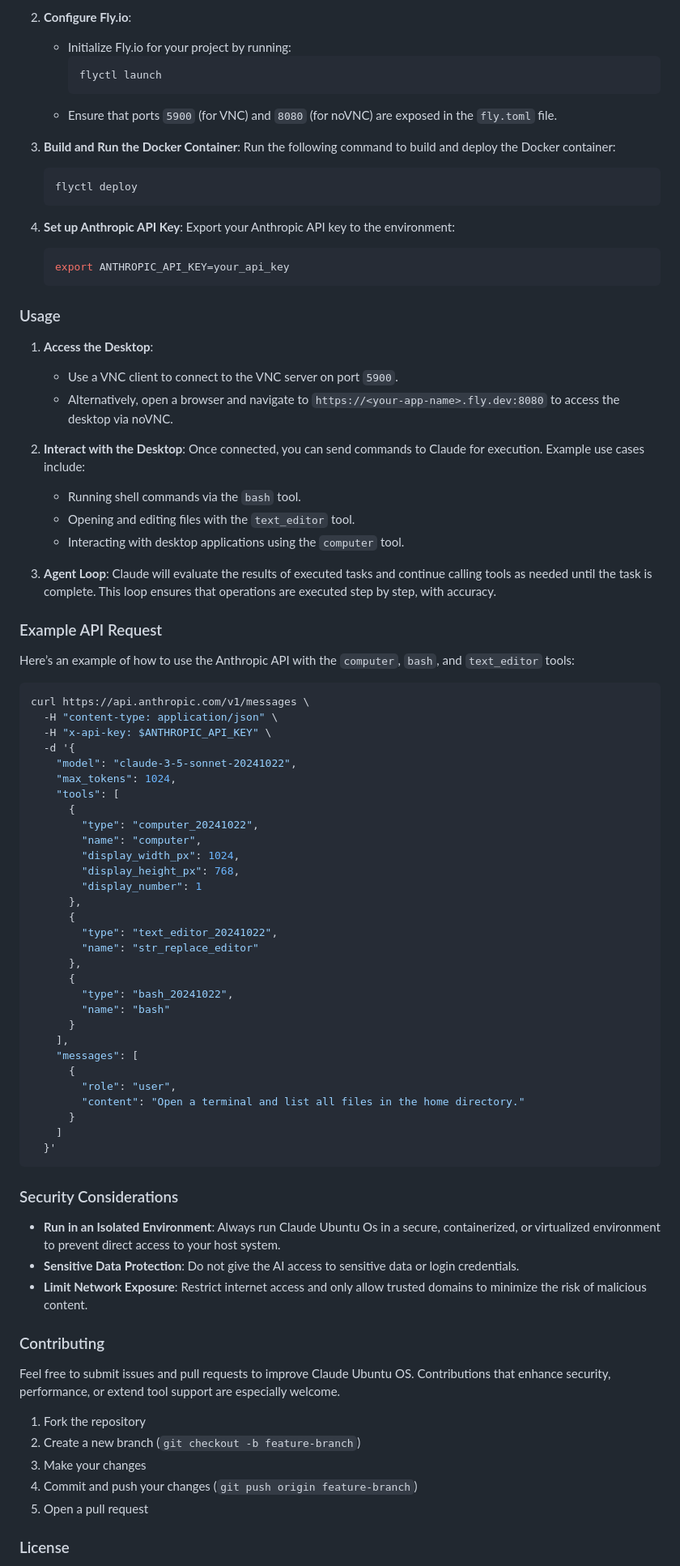
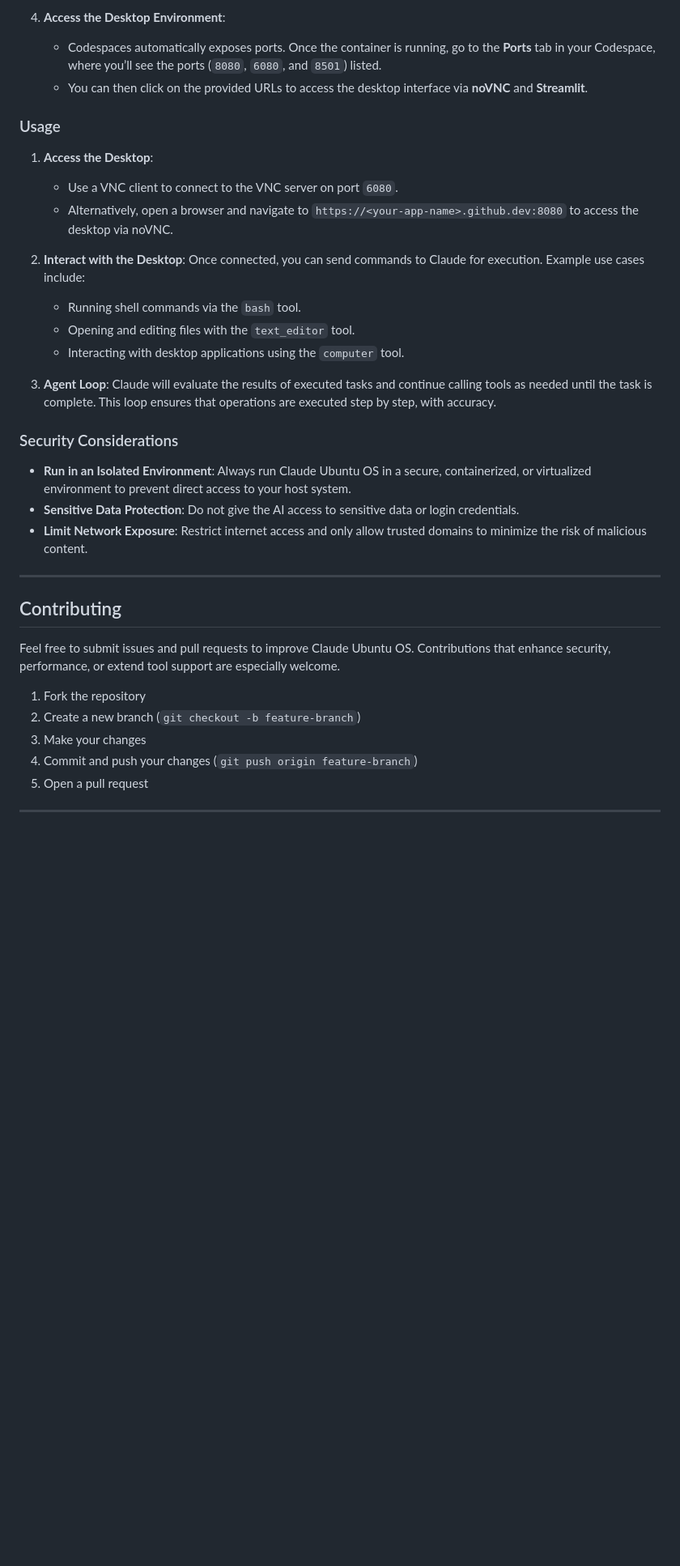
Before and after one commit to Justmalhar/claude-ubuntu-os, a Markdown page: README.md, the part around one of its changes. Shown at 81% size. GitHub-like rendering; blank space fills up the shorter version.

````diff
--- a/README.md
+++ b/README.md
@@ -33,29 +60,14 @@ To get started with ControlSphere AI, ensure you have the following:
    ```
 
-2. **Configure Fly.io**:
-   - Initialize Fly.io for your project by running:
-     ```bash
-     flyctl launch
-     ```
-   - Ensure that ports `5900` (for VNC) and `8080` (for noVNC) are exposed in the `fly.toml` file.
-
-3. **Build and Run the Docker Container**:
-   Run the following command to build and deploy the Docker container:
-   ```bash
-   flyctl deploy
-   ```
-
-4. **Set up Anthropic API Key**:
-   Export your Anthropic API key to the environment:
-   ```bash
-   export ANTHROPIC_API_KEY=your_api_key
-   ```
+4. **Access the Desktop Environment**:
+   - Codespaces automatically exposes ports. Once the container is running, go to the **Ports** tab in your Codespace, where you’ll see the ports (`8080`, `6080`, and `8501`) listed.
+   - You can then click on the provided URLs to access the desktop interface via **noVNC** and **Streamlit**.
 
 ### Usage
 
 1. **Access the Desktop**:
-   - Use a VNC client to connect to the VNC server on port `5900`.
-   - Alternatively, open a browser and navigate to `https://<your-app-name>.fly.dev:8080` to access the desktop via noVNC.
+   - Use a VNC client to connect to the VNC server on port `6080`.
+   - Alternatively, open a browser and navigate to `https://<your-app-name>.github.dev:8080` to access the desktop via noVNC.
 
 2. **Interact with the Desktop**:
    Once connected, you can send commands to Claude for execution. Example use cases include:
@@ -66,50 +78,16 @@ To get started with ControlSphere AI, ensure you have the following:
 3. **Agent Loop**:
    Claude will evaluate the results of executed tasks and continue calling tools as needed until the task is complete. This loop ensures that operations are executed step by step, with accuracy.
 
-### Example API Request
-
-Here’s an example of how to use the Anthropic API with the `computer`, `bash`, and `text_editor` tools:
-
-```bash
-curl https://api.anthropic.com/v1/messages \
-  -H "content-type: application/json" \
-  -H "x-api-key: $ANTHROPIC_API_KEY" \
-  -d '{
-    "model": "claude-3-5-sonnet-20241022",
-    "max_tokens": 1024,
-    "tools": [
-      {
-        "type": "computer_20241022",
-        "name": "computer",
-        "display_width_px": 1024,
-        "display_height_px": 768,
-        "display_number": 1
-      },
-      {
-        "type": "text_editor_20241022",
-        "name": "str_replace_editor"
-      },
-      {
-        "type": "bash_20241022",
-        "name": "bash"
-      }
-    ],
-    "messages": [
-      {
-        "role": "user",
-        "content": "Open a terminal and list all files in the home directory."
-      }
-    ]
-  }'
-```
 
 ### Security Considerations
 
-- **Run in an Isolated Environment**: Always run Claude Ubuntu Os in a secure, containerized, or virtualized environment to prevent direct access to your host system.
+- **Run in an Isolated Environment**: Always run Claude Ubuntu OS in a secure, containerized, or virtualized environment to prevent direct access to your host system.
 - **Sensitive Data Protection**: Do not give the AI access to sensitive data or login credentials.
 - **Limit Network Exposure**: Restrict internet access and only allow trusted domains to minimize the risk of malicious content.
 
-### Contributing
+---
+
+## Contributing
 
 Feel free to submit issues and pull requests to improve Claude Ubuntu OS. Contributions that enhance security, performance, or extend tool support are especially welcome.
 
@@ -119,5 +97,5 @@ Feel free to submit issues and pull requests to improve Claude Ubuntu OS. Contri
 4. Commit and push your changes (`git push origin feature-branch`)
 5. Open a pull request
 
-### License
+---
 
````
Also changed, not shown: other parts of README.md (+48 -13 lines).
